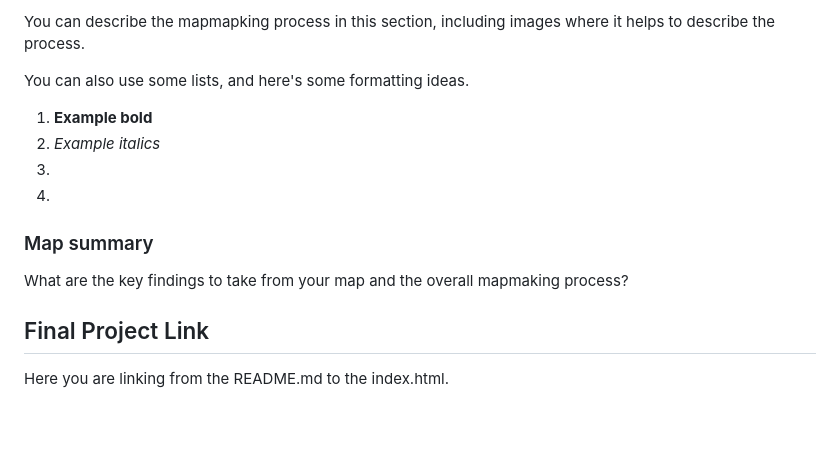
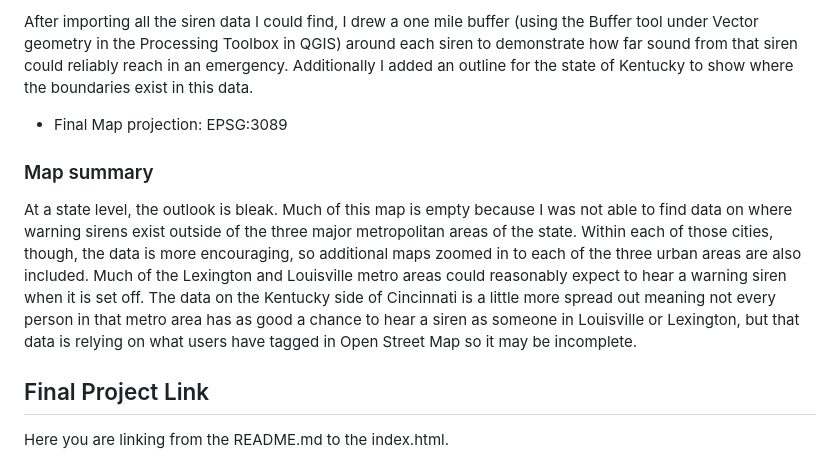
Before and after one commit to hshissong/KY-Warning-Sirens, a Markdown page: README.md, the part around the change printed below. GitHub-like rendering; blank space fills up the shorter version.

```diff
--- a/README.md
+++ b/README.md
@@ -69,16 +39,11 @@ Example of in process map ![in process image](filepath)
 
-You can describe the mapmapking process in this section, including images where it helps to describe the process.
+After importing all the siren data I could find, I drew a one mile buffer (using the Buffer tool under Vector geometry in the Processing Toolbox in QGIS) around each siren to demonstrate how far sound from that siren could reliably reach in an emergency. Additionally I added an outline for the state of Kentucky to show where the boundaries exist in this data.
 
-You can also use some lists, and here's some formatting ideas.
-
-1. **Example bold**
-2. *Example italics*
-3.
-4.
+* Final Map projection: EPSG:3089
 
 ### Map summary
 
-What are the key findings to take from your map and the overall mapmaking process?
+At a state level, the outlook is bleak. Much of this map is empty because I was not able to find data on where warning sirens exist outside of the three major metropolitan areas of the state. Within each of those cities, though, the data is more encouraging, so additional maps zoomed in to each of the three urban areas are also included. Much of the Lexington and Louisville metro areas could reasonably expect to hear a warning siren when it is set off. The data on the Kentucky side of Cincinnati is a little more spread out meaning not every person in that metro area has as good a chance to hear a siren as someone in Louisville or Lexington, but that data is relying on what users have tagged in Open Street Map so it may be incomplete.
 
 ## Final Project Link
 
```
Also changed, not shown: other parts of README.md (+12 -42 lines).
